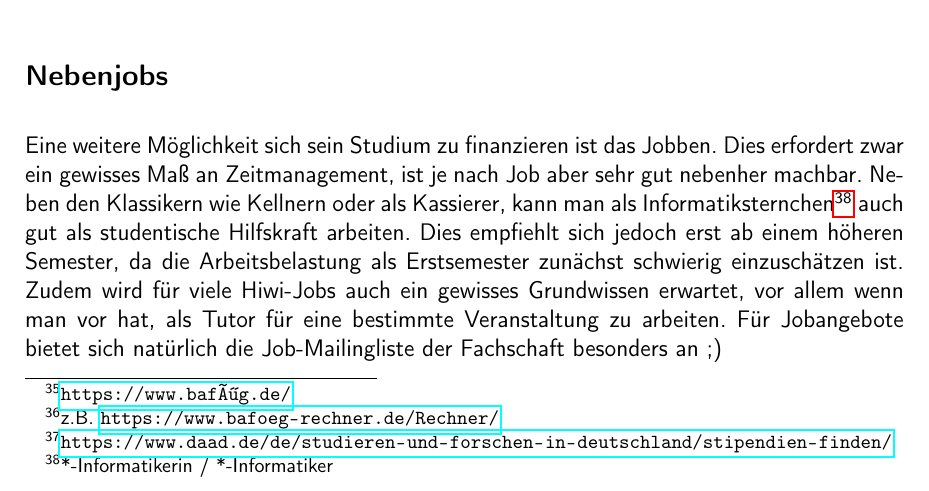
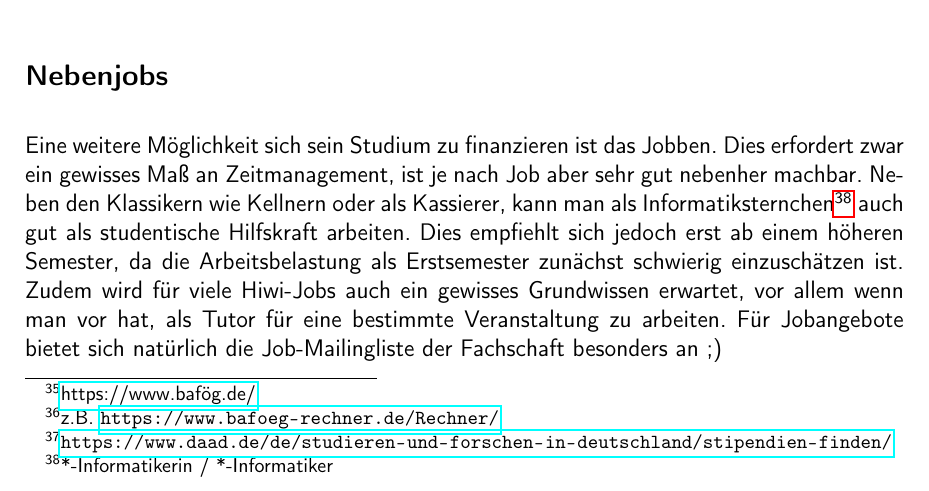
Before and after one commit to fsi-tue/anfiheft, a LaTeX document (anfiheft.tex, which reads info/geld/bafoeg.tex): part of page 43 of 58, cut so that both start at the same text. Compiled offline with pdfLaTeX.

Commit message:
Add correct bafög link

```diff
--- a/info/geld/bafoeg.tex
+++ b/info/geld/bafoeg.tex
@@ -1,2 +1 @@
-BaföG\footnote{\url{https://www.bafög.de/}} ist eine vom Bund finanzierte Unterstützung für Studierende und Auszubildende. Um euch mit BaföG fördern zu lassen, dürfen eure Eltern kein zu hohes Einkommen haben und ihr nicht zu viel Geld besitzen. Um herauszufinden, ob und wie viel BaföG ihr bekommen würdet, empfiehlt es sich einen BaföG-Rechner\footnote{z.B. \url{https://www.bafoeg-rechner.de/Rechner/}} zu verwenden.	%TODO insert \link{}{}?
-	%TODO insert \link{}{}?
+BaföG\footnote{\href{https://www.xn--bafg-7qa.de/bafoeg/de/home/home_node.html}{https://www.bafög.de/}}
@@ -2,0 +6 @@ BaföG\footnote{\url{https://www.bafög.de/}} ist eine vom Bund finanzierte Unte
+\url{https://www.bafoeg-rechner.de/Rechner/}} zu verwenden.
```
Also changed, not shown: info/geld/bafoeg.tex (4 more changed lines).
